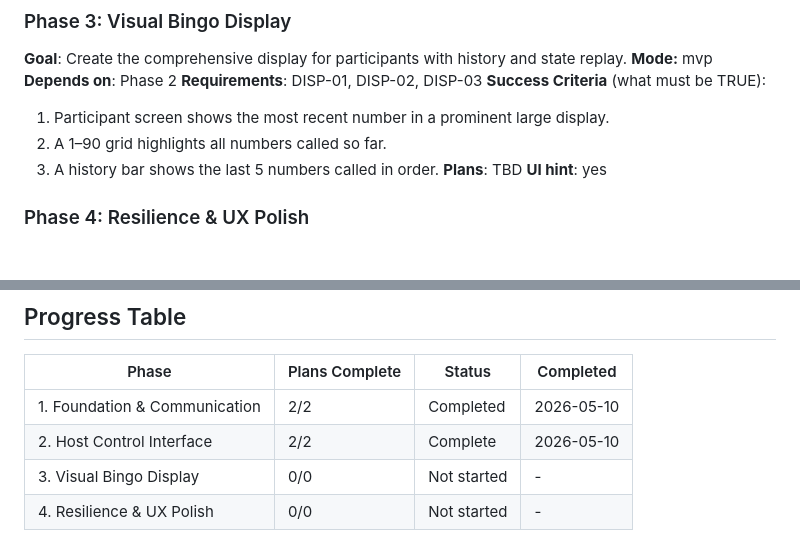
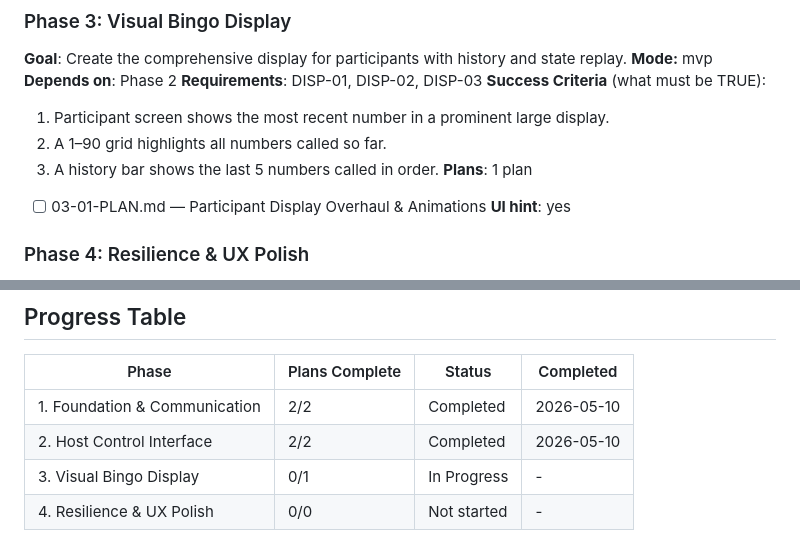
Before and after one commit to luizfelipeflorencio/bingo, a Markdown page: .planning/ROADMAP.md, 2 parts joined by grey strips. Rendered like a GitHub page; blank space fills up the shorter version.

Commit message:
docs(03): create phase plan for visual bingo display

```diff
--- a/.planning/ROADMAP.md
+++ b/.planning/ROADMAP.md
@@ -48,7 +48,8 @@ Plans:
   1. Participant screen shows the most recent number in a prominent large display.
   2. A 1–90 grid highlights all numbers called so far.
   3. A history bar shows the last 5 numbers called in order.
-**Plans**: TBD
+**Plans**: 1 plan
+- [ ] 03-01-PLAN.md — Participant Display Overhaul & Animations
 **UI hint**: yes
 
 ### Phase 4: Resilience & UX Polish
@@ -67,6 +68,6 @@ Plans:
 | Phase | Plans Complete | Status | Completed |
 |-------|----------------|--------|-----------|
 | 1. Foundation & Communication | 2/2 | Completed| 2026-05-10 |
-| 2. Host Control Interface | 2/2 | Complete   | 2026-05-10 |
-| 3. Visual Bingo Display | 0/0 | Not started | - |
+| 2. Host Control Interface | 2/2 | Completed   | 2026-05-10 |
+| 3. Visual Bingo Display | 0/1 | In Progress | - |
 | 4. Resilience & UX Polish | 0/0 | Not started | - |
```
Also changed, not shown: 1 other file.
